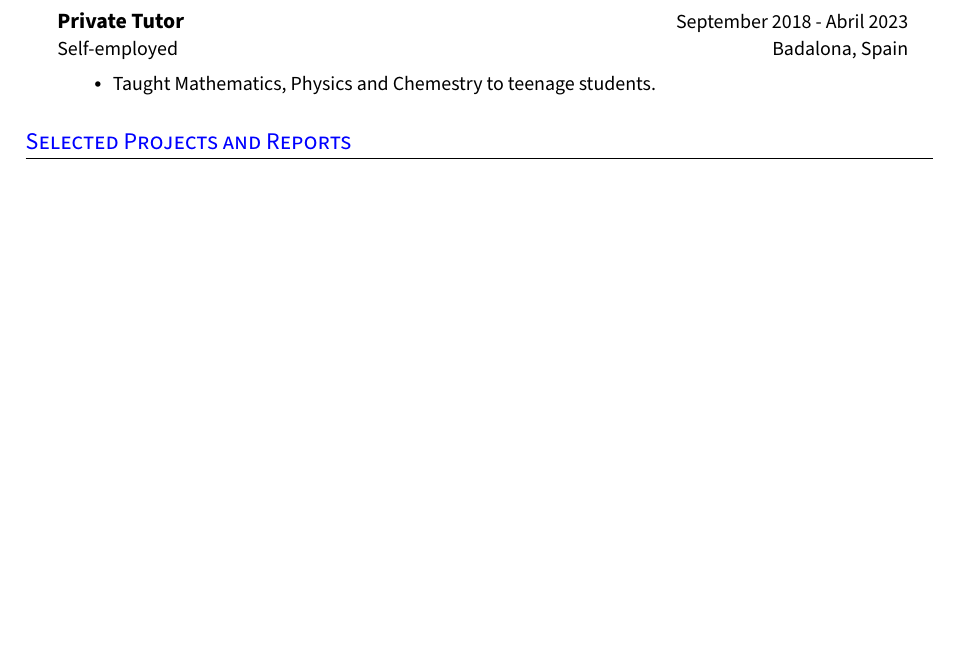
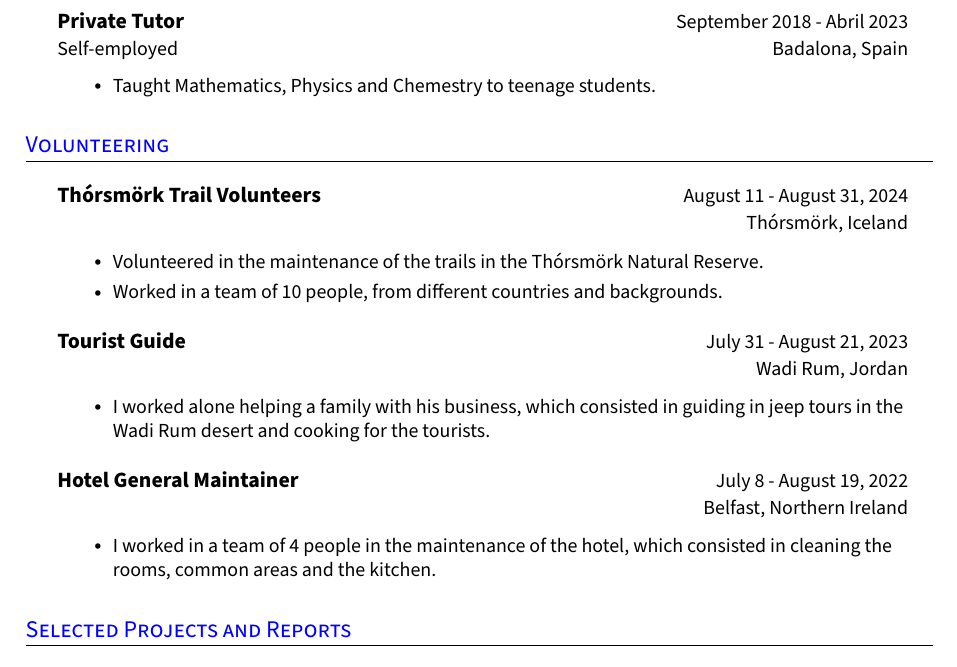
Before and after one commit to victorballester7/CV, a LaTeX CV (victor-cv.tex): part of page 2 of 4, cut so that both start at the same text, the shorter picture padded with empty space. Compiled offline with pdfLaTeX.

Commit message:
added volunteer experience

```diff
--- a/victor-cv.tex
+++ b/victor-cv.tex
@@ -290,6 +290,32 @@
 \resumeHeadingListEnd{}
 %---------------------------------------------
 
+%-----------EXPERIENCE-----------------------
+\section{Volunteering}
+\resumeHeadingListStart{}
+\resumeQuadHeading{Thórsmörk Trail Volunteers}{August 11 - August 31, 2024}{}{Thórsmörk, Iceland}
+\begin{itemize}[leftmargin=3em, itemsep=0.1em, topsep=2pt]
+  \item \small Volunteered in the maintenance of the trails in the Thórsmörk Natural Reserve.
+  \item \small Worked in a team of 10 people, from different countries and backgrounds.
+\end{itemize}
+\resumeHeadingListEnd{}
+
+
+\resumeHeadingListStart{}
+\resumeQuadHeading{Tourist Guide}{July 31 - August 21, 2023}{}{Wadi Rum, Jordan}
+\begin{itemize}[leftmargin=3em, itemsep=0.1em, topsep=2pt]
+  \item \small I worked alone helping a family with his business, which consisted in guiding in jeep tours in the Wadi Rum desert and cooking for the tourists.
+\end{itemize}
+\resumeHeadingListEnd{}
+
+
+\resumeHeadingListStart{}
+\resumeQuadHeading{Hotel General Maintainer}{July 8 - August 19, 2022}{}{Belfast, Northern Ireland}
+\begin{itemize}[leftmargin=3em, itemsep=0.1em, topsep=2pt]
+  \item \small I worked in a team of 4 people in the maintenance of the hotel, which consisted in cleaning the rooms, common areas and the kitchen.
+\end{itemize}
+\resumeHeadingListEnd{}
+%---------------------------------------------
 
 
 %-----------PROJECTS--------------------------
```
Also changed, not shown: victor-cv.pdf.
